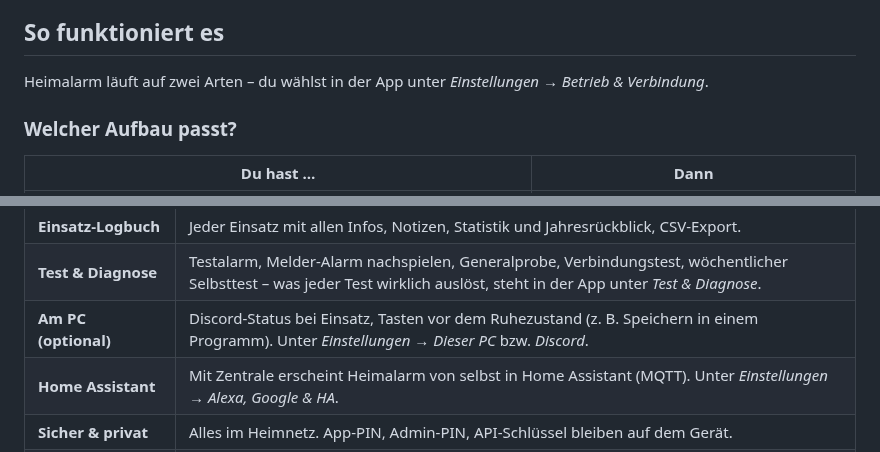
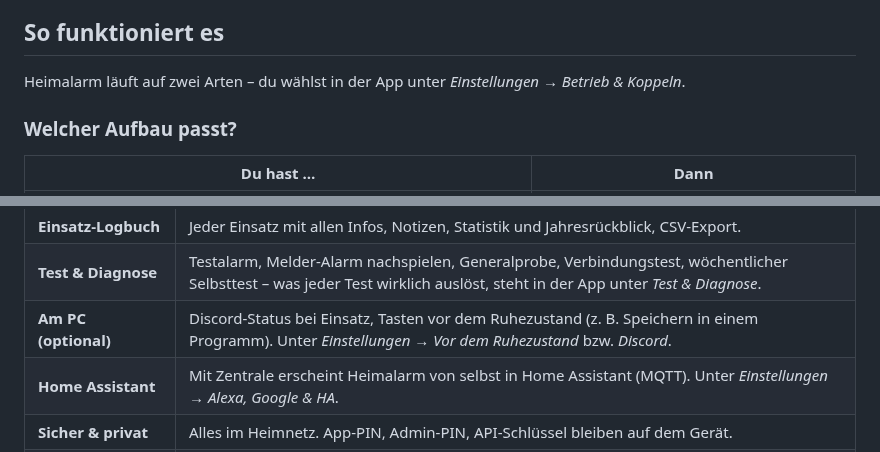
Before and after one commit to DanieldamHH112/Heimalarm, a Markdown page: README.md, 2 parts joined by grey strips. Rendered like a GitHub page.

```diff
--- a/README.md
+++ b/README.md
@@ -24,7 +24,7 @@ Oben auf **Start** steht immer, ob Heimalarm bereit ist: **Aktiv**, **Verbindet*
 
 ## So funktioniert es
 
-Heimalarm läuft auf zwei Arten – du wählst in der App unter *Einstellungen → Betrieb & Verbindung*.
+Heimalarm läuft auf zwei Arten – du wählst in der App unter *Einstellungen → Betrieb & Koppeln*.
 
 ### Welcher Aufbau passt?
 
@@ -73,7 +73,7 @@ Die **Zentrale** ist kein bestimmtes Gerät, sondern ein kleines Docker-Projekt
 | **Start** | Status Aktiv / Verbindet / Inaktiv mit Verbindungs-Check, Kennzahlen, Licht zum Schalten, Schnellaktionen, „Zuletzt“. Zeigt nur, was eingerichtet ist. |
 | **Einsatz-Logbuch** | Jeder Einsatz mit allen Infos, Notizen, Statistik und Jahresrückblick, CSV-Export. |
 | **Test & Diagnose** | Testalarm, Melder-Alarm nachspielen, Generalprobe, Verbindungstest, wöchentlicher Selbsttest – was jeder Test wirklich auslöst, steht in der App unter *Test & Diagnose*. |
-| **Am PC (optional)** | Discord-Status bei Einsatz, Tasten vor dem Ruhezustand (z. B. Speichern in einem Programm). Unter *Einstellungen → Dieser PC* bzw. *Discord*. |
+| **Am PC (optional)** | Discord-Status bei Einsatz, Tasten vor dem Ruhezustand (z. B. Speichern in einem Programm). Unter *Einstellungen → Vor dem Ruhezustand* bzw. *Discord*. |
 | **Home Assistant** | Mit Zentrale erscheint Heimalarm von selbst in Home Assistant (MQTT). Unter *Einstellungen → Alexa, Google & HA*. |
 | **Sicher & privat** | Alles im Heimnetz. App-PIN, Admin-PIN, API-Schlüssel bleiben auf dem Gerät. |
 | **Bedienung** | Dunkel (Standard) und hell, jeder Bereich mit eigener Farbe. Einstellungen, Geräte, Routinen und Protokoll in zwei Spalten (am Handy Liste → Unterseite). Einstellungen gleichen sich ab. |
```
Also changed, not shown: other parts of README.md (+7 -7 lines), Context.md (+12 -11 lines), docs/screenshots/handy-einstellungen.png, docs/screenshots/pc-einstellungen.png, 15 other files.
